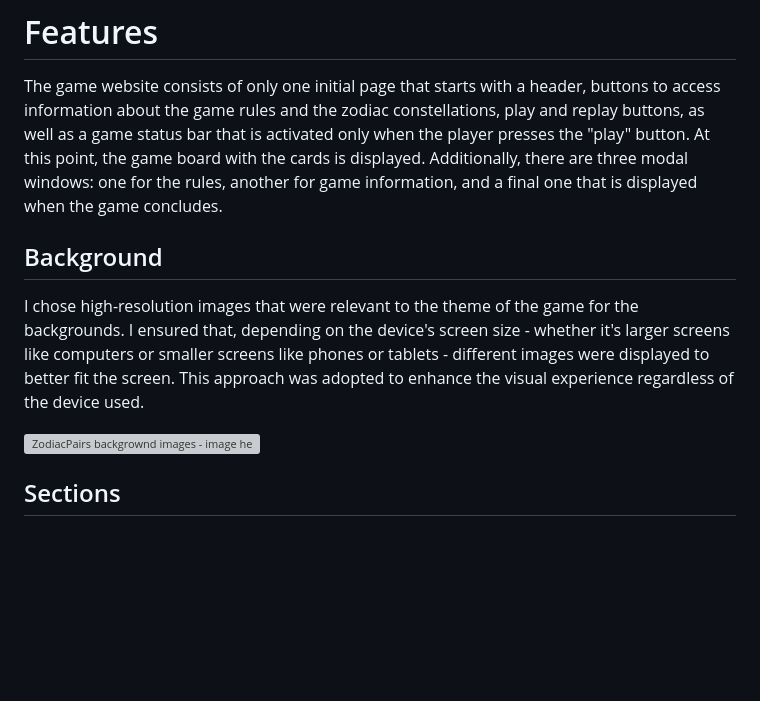
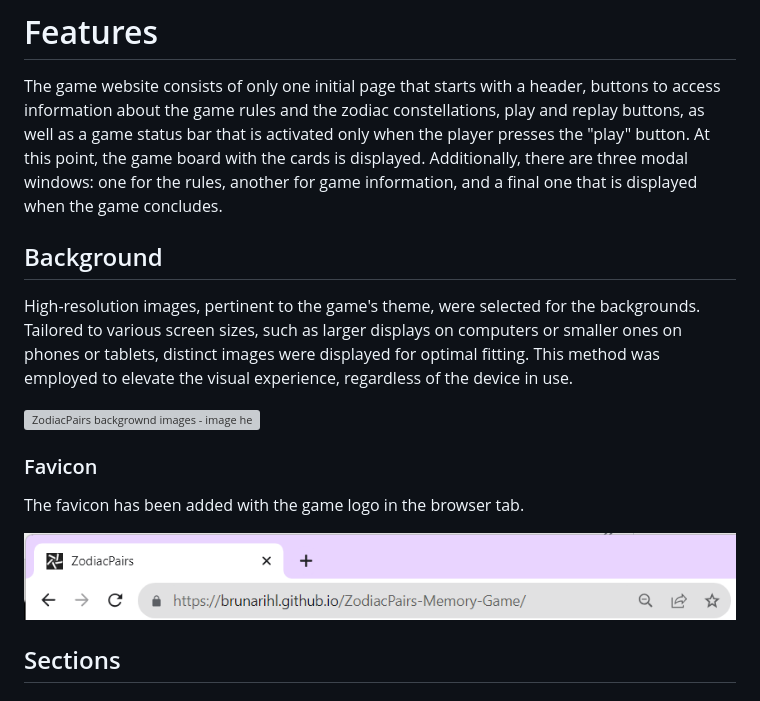
Before and after one commit to BrunaRihl/ZodiacPairs-Memory-Game, a Markdown page: README.md, the part around the change printed below. Rendered like a GitHub page; pictures changed too: assets/images/docs/favicon-zp.png (added); blank space fills up the shorter version; grey boxes are pictures that could not be loaded.

```diff
--- a/README.md
+++ b/README.md
@@ -114,12 +116,18 @@ I developed a simple wireframe in PowerPoint for the game, aiming to ensure a co
 
 The game website consists of only one initial page that starts with a header, buttons to access information about the game rules and the zodiac constellations, play and replay buttons, as well as a game status bar that is activated only when the player presses the "play" button. At this point, the game board with the cards is displayed. Additionally, there are three modal windows: one for the rules, another for game information, and a final one that is displayed when the game concludes.
 
+
 ## Background
 
-I chose high-resolution images that were relevant to the theme of the game for the backgrounds. I ensured that, depending on the device's screen size - whether it's larger screens like computers or smaller screens like phones or tablets - different images were displayed to better fit the screen. This approach was adopted to enhance the visual experience regardless of the device used.
+High-resolution images, pertinent to the game's theme, were selected for the backgrounds. Tailored to various screen sizes, such as larger displays on computers or smaller ones on phones or tablets, distinct images were displayed for optimal fitting. This method was employed to elevate the visual experience, regardless of the device in use.
 
 ![ZodiacPairs backgrownd images - image hero](/assets/images/docs/sizes-bg.png)
 
+### Favicon
+
+The favicon has been added with the game logo in the browser tab.
+
+![ZodiacPairs backgrownd images - image hero](/assets/images/docs/favicon-zp.png)
 
 ## Sections
 
```
Also changed, not shown: other parts of README.md (+21 -8 lines), assets/images/docs/css-validator.png (added), assets/images/docs/html-check.png (added), assets/images/docs/jshint.png (added), assets/images/docs/lose.png (added), assets/images/docs/win.png (added), 1 other file.
